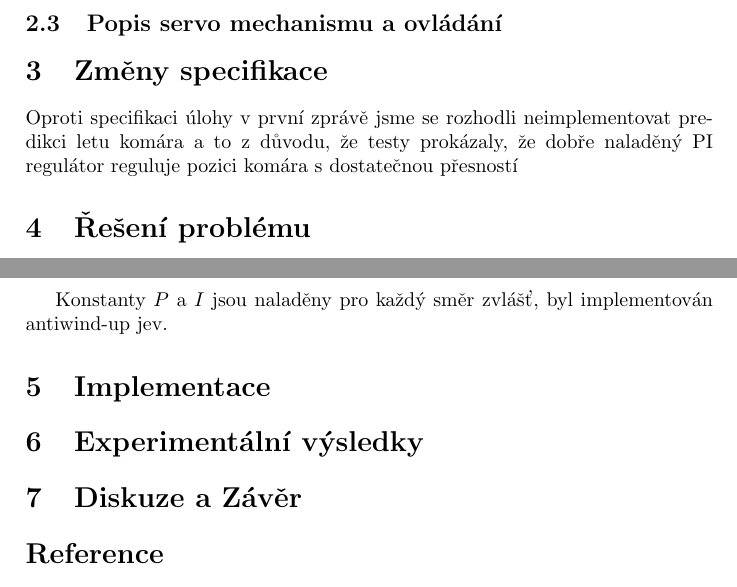
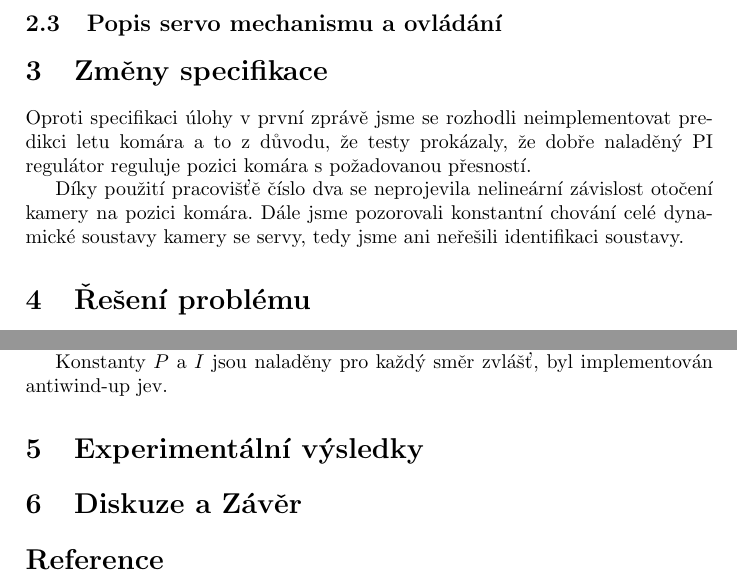
Before and after one commit to filipjares/mosquito, a LaTeX document (report/report3.tex): two parts of pages 2 and 5 of 5, joined at a grey line, cut so that both start at the same text. Compiled offline with pdfLaTeX.

Commit message:
Upravene zmeny specifikace

```diff
--- a/report/report3.tex
+++ b/report/report3.tex
@@ -61,8 +61,12 @@
 
 		%TODO: vymyslet to
 		Oproti specifikaci úlohy v první zprávě jsme se rozhodli neimplementovat predikci letu komára
-		a to z důvodu, že testy prokázaly, že dobře naladěný PI regulátor reguluje pozici komára s dostatečnou
-		přesností
+		a to z důvodu, že testy prokázaly, že dobře naladěný PI regulátor reguluje pozici komára s požadovanou
+		přesností.
+
+		Díky použití pracovišťě číslo dva se neprojevila nelineární závislost otočení kamery na pozici komára.
+		Dále jsme pozorovali konstantní chování celé dynamické soustavy kamery se servy, tedy jsme ani neřešili
+		identifikaci soustavy.
 
 \section{Řešení problému}
 
@@ -149,14 +153,8 @@
 %		komár vy\-chý\-len od optické osy kamery. Pro urychlení celé smyčky jsou data pouze
 %		ukládána, nikoliv zobrazována. Uživatel si snadno tato data přehraje offline.
 
+\section{Experimentální výsledky}
 
-\section{Implementace}
-
-
-
-
-
-\section{Experimentální výsledky}
 
 \section{Diskuze a Závěr}
 
```
